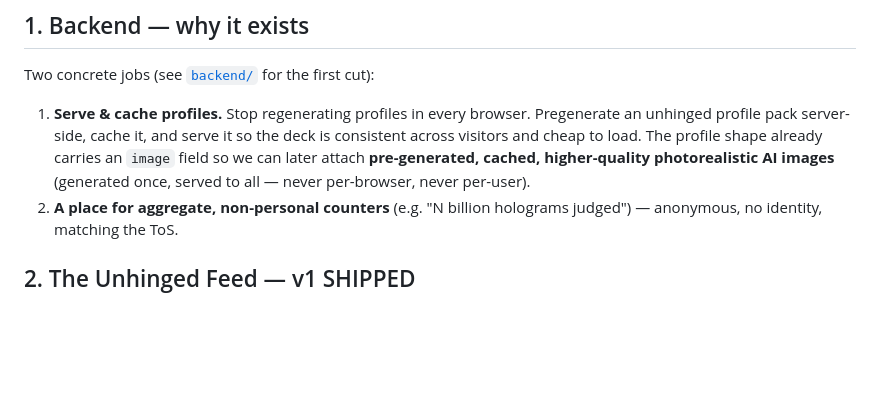
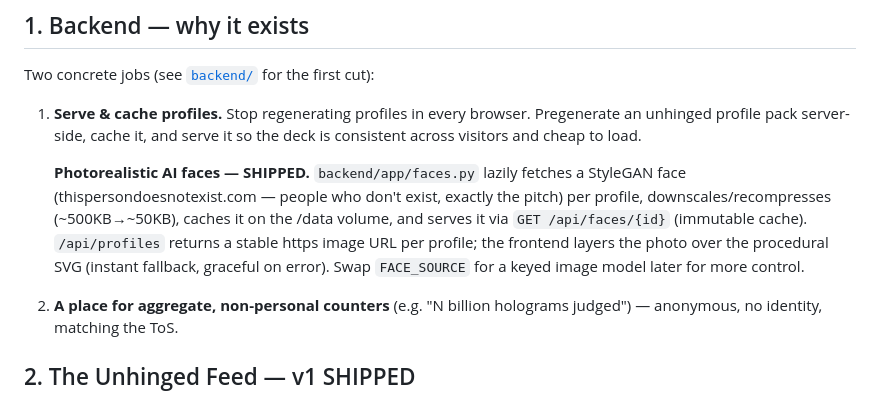
Before and after one commit to archisgore/UnHinged, a Markdown page: docs/VISION.md, the part around the change. Rendered like a GitHub page; blank space fills up the shorter version.

Commit message:
docs: mark photorealistic AI faces shipped
Co-Authored-By: Claude Opus 4.8 <noreply@anthropic.com>

```diff
--- a/docs/VISION.md
+++ b/docs/VISION.md
@@ -14,10 +14,15 @@ Two concrete jobs (see [`backend/`](../backend/) for the first cut):
 
 1. **Serve & cache profiles.** Stop regenerating profiles in every browser.
    Pregenerate an unhinged profile pack server-side, cache it, and serve it so
-   the deck is consistent across visitors and cheap to load. The profile shape
-   already carries an `image` field so we can later attach **pre-generated,
-   cached, higher-quality photorealistic AI images** (generated once, served to
-   all — never per-browser, never per-user).
+   the deck is consistent across visitors and cheap to load.
+
+   **Photorealistic AI faces — SHIPPED.** `backend/app/faces.py` lazily fetches a
+   StyleGAN face (thispersondoesnotexist.com — people who don't exist, exactly the
+   pitch) per profile, downscales/recompresses (~500KB→~50KB), caches it on the
+   /data volume, and serves it via `GET /api/faces/{id}` (immutable cache).
+   `/api/profiles` returns a stable https image URL per profile; the frontend
+   layers the photo over the procedural SVG (instant fallback, graceful on error).
+   Swap `FACE_SOURCE` for a keyed image model later for more control.
 2. **A place for aggregate, non-personal counters** (e.g. "N billion holograms
    judged") — anonymous, no identity, matching the ToS.
 
```
